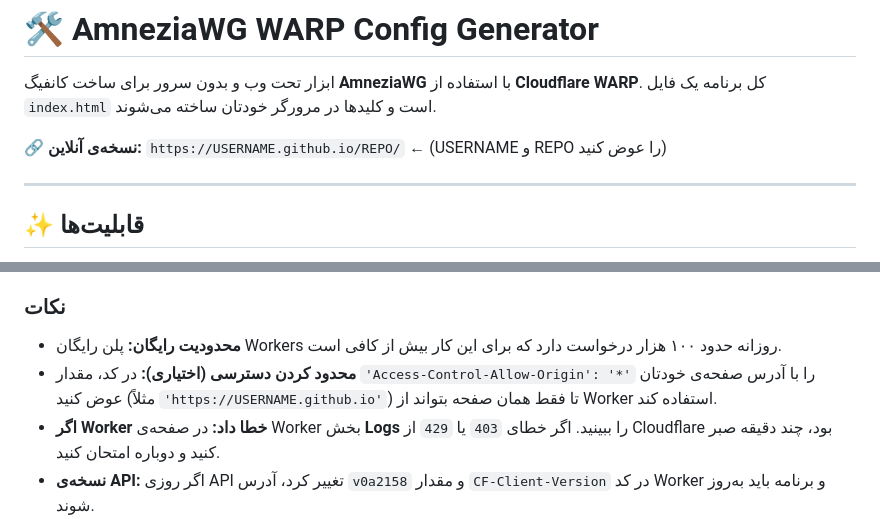
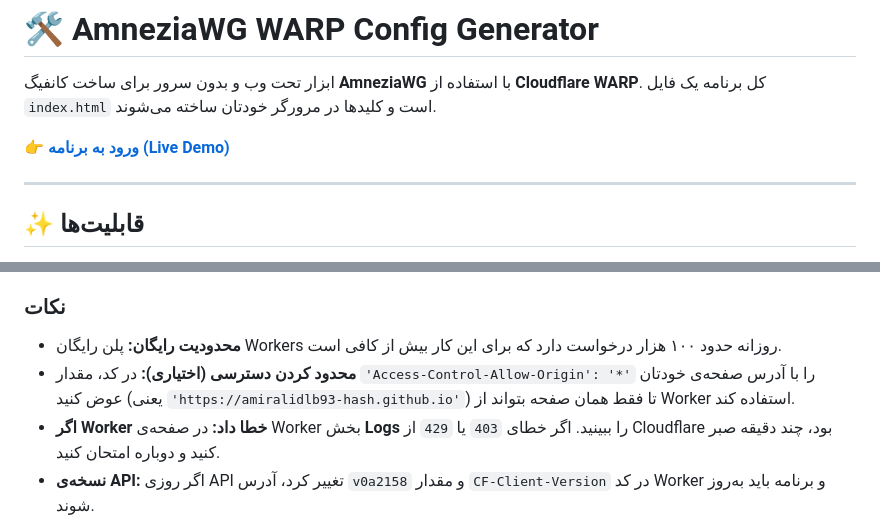
Before and after one commit to amiralidlb93-hash/-AmneziaWG-Config-Generator, a Markdown page: README.md, 2 parts joined by grey strips. Drawn GitHub-style.

```diff
--- a/README.md
+++ b/README.md
@@ -3,7 +3,7 @@
 ابزار تحت وب و بدون سرور برای ساخت کانفیگ **AmneziaWG** با استفاده از **Cloudflare WARP**.
 کل برنامه یک فایل `index.html` است و کلیدها در مرورگر خودتان ساخته می‌شوند.
 
-🔗 **نسخه‌ی آنلاین:** `https://USERNAME.github.io/REPO/` ← (USERNAME و REPO را عوض کنید)
+👉 **[ورود به برنامه (Live Demo)](https://amiralidlb93-hash.github.io/-AmneziaWG-Config-Generator/)**
 
 ---
 
@@ -94,7 +94,7 @@ export default {
 ### نکات
 
 - **محدودیت رایگان:** پلن رایگان Workers روزانه حدود ۱۰۰ هزار درخواست دارد که برای این کار بیش از کافی است.
-- **محدود کردن دسترسی (اختیاری):** در کد، مقدار `'Access-Control-Allow-Origin': '*'` را با آدرس صفحه‌ی خودتان عوض کنید (مثلاً `'https://USERNAME.github.io'`) تا فقط همان صفحه بتواند از Worker استفاده کند.
+- **محدود کردن دسترسی (اختیاری):** در کد، مقدار `'Access-Control-Allow-Origin': '*'` را با آدرس صفحه‌ی خودتان عوض کنید (یعنی `'https://amiralidlb93-hash.github.io'`) تا فقط همان صفحه بتواند از Worker استفاده کند.
 - **اگر Worker خطا داد:** در صفحه‌ی Worker بخش **Logs** را ببینید. اگر خطای `403` یا `429` از Cloudflare بود، چند دقیقه صبر کنید و دوباره امتحان کنید.
 - **نسخه‌ی API:** اگر روزی API تغییر کرد، آدرس `v0a2158` و مقدار `CF-Client-Version` در کد Worker و برنامه باید به‌روز شوند.
 
```
